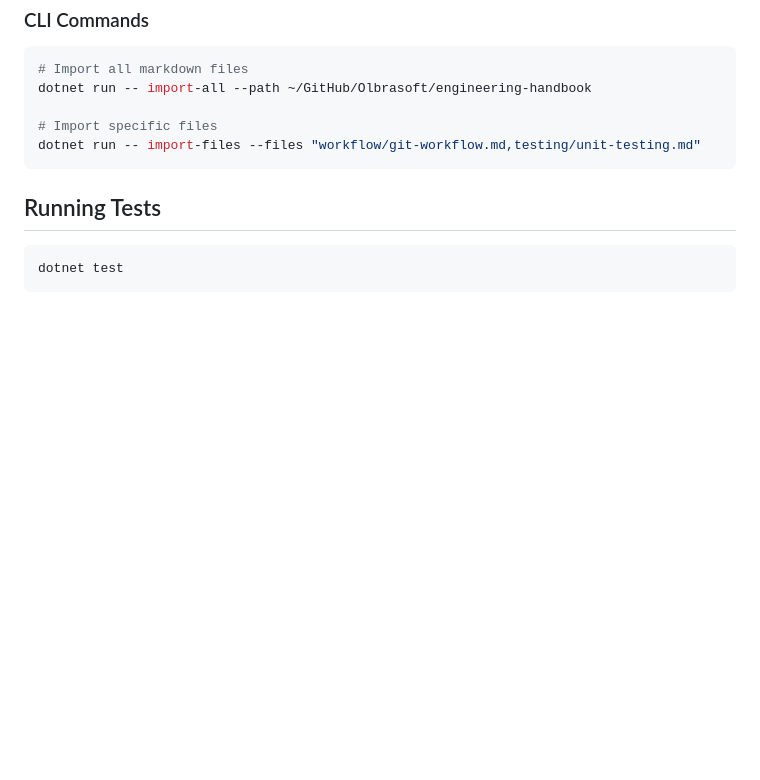
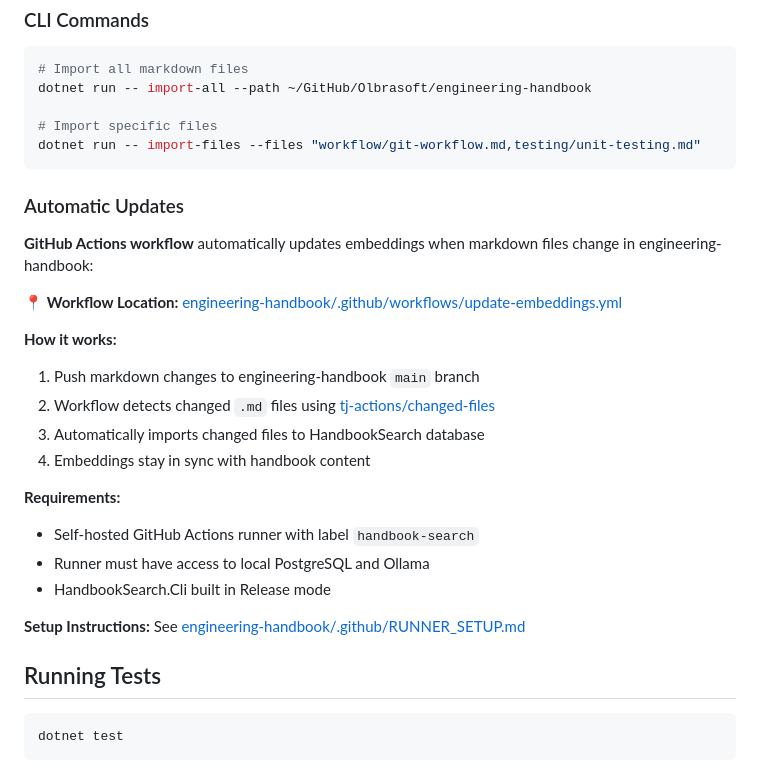
Before and after one commit to Olbrasoft/HandbookSearch, a Markdown page: README.md, the part around the change. GitHub-like rendering; blank space fills up the shorter version.

Commit message:
Document automatic embedding updates workflow
Added section to README explaining the GitHub Actions workflow
for automatic embedding updates when markdown files change in
engineering-handbook.

Changes:
- Added "Automatic Updates" section in README
- Links to workflow file in engineering-handbook
- Links to runner setup documentation
- Explains how automatic updates work
- Lists requirements for self-hosted runner

Related: #7

🤖 Generated with [Claude Code](https://claude.com/claude-code)

Co-Authored-By: Claude Sonnet 4.5 <noreply@anthropic.com>

````diff
--- a/README.md
+++ b/README.md
@@ -200,6 +200,25 @@ dotnet run -- import-all --path ~/GitHub/Olbrasoft/engineering-handbook
 dotnet run -- import-files --files "workflow/git-workflow.md,testing/unit-testing.md"
 ```
 
+### Automatic Updates
+
+**GitHub Actions workflow** automatically updates embeddings when markdown files change in engineering-handbook:
+
+📍 **Workflow Location:** [engineering-handbook/.github/workflows/update-embeddings.yml](https://github.com/Olbrasoft/engineering-handbook/blob/main/.github/workflows/update-embeddings.yml)
+
+**How it works:**
+1. Push markdown changes to engineering-handbook `main` branch
+2. Workflow detects changed `.md` files using [tj-actions/changed-files](https://github.com/tj-actions/changed-files)
+3. Automatically imports changed files to HandbookSearch database
+4. Embeddings stay in sync with handbook content
+
+**Requirements:**
+- Self-hosted GitHub Actions runner with label `handbook-search`
+- Runner must have access to local PostgreSQL and Ollama
+- HandbookSearch.Cli built in Release mode
+
+**Setup Instructions:** See [engineering-handbook/.github/RUNNER_SETUP.md](https://github.com/Olbrasoft/engineering-handbook/blob/main/.github/RUNNER_SETUP.md)
+
 ## Running Tests
 
 ```bash
````
